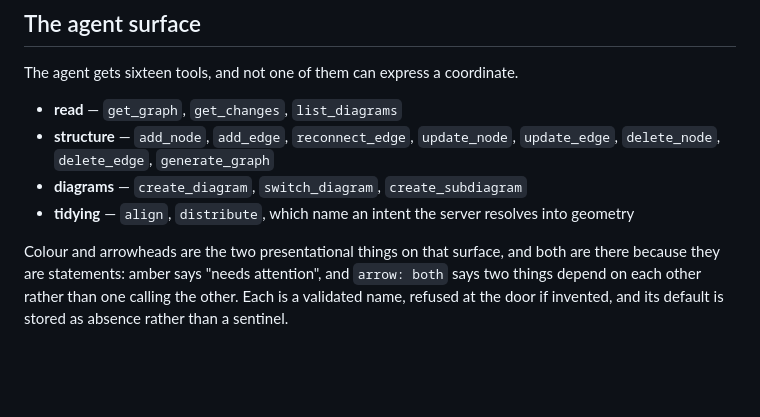
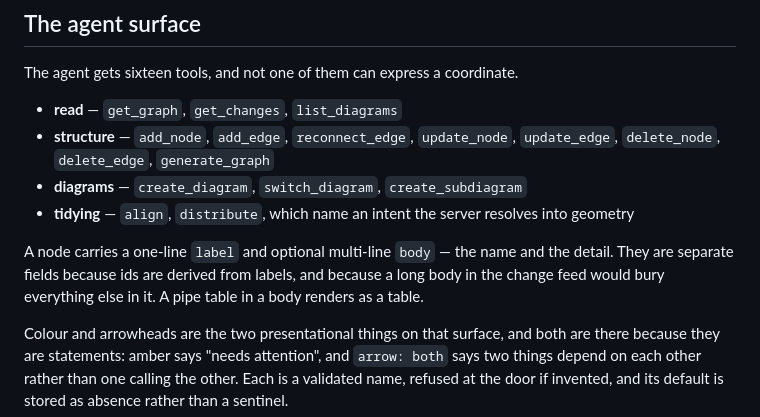
Before and after one commit to domolitom/crosspoint, a Markdown page: README.md, the part around the change. Drawn GitHub-style; blank space fills up the shorter version.

Commit message:
docs: label is the name, body is the detail

```diff
--- a/README.md
+++ b/README.md
@@ -143,6 +143,10 @@ The agent gets sixteen tools, and not one of them can express a coordinate.
 - **diagrams** — `create_diagram`, `switch_diagram`, `create_subdiagram`
 - **tidying** — `align`, `distribute`, which name an intent the server resolves into geometry
 
+A node carries a one-line `label` and optional multi-line `body` — the name and the detail.
+They are separate fields because ids are derived from labels, and because a long body in the
+change feed would bury everything else in it. A pipe table in a body renders as a table.
+
 Colour and arrowheads are the two presentational things on that surface, and both are there
 because they are statements: amber says "needs attention", and `arrow: both` says two things
 depend on each other rather than one calling the other. Each is a validated name, refused at
```
Also changed, not shown: CLAUDE.md (+22 -0 lines).
